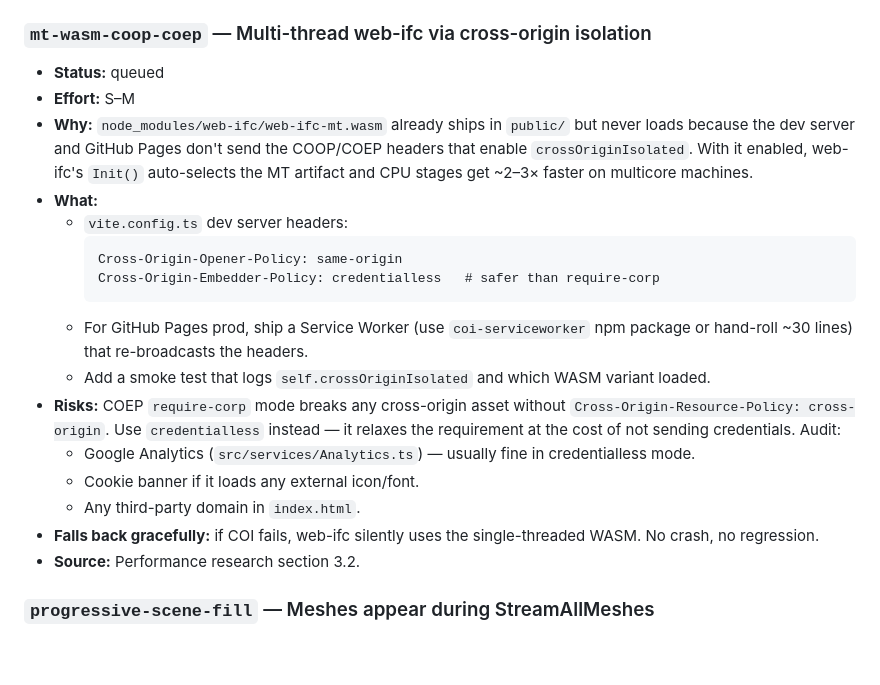
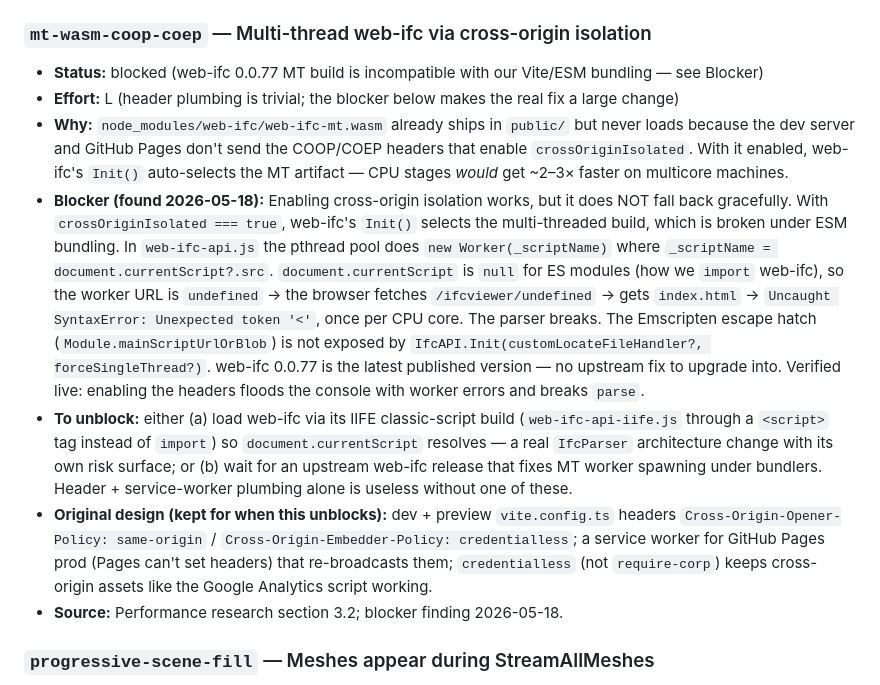
Before and after one commit to magnusfjeldolsen/ifcviewer, a Markdown page: dev/plans/roadmap.md, the part around the change. GitHub-like rendering; blank space fills up the shorter version.

Commit message:
chore: mark mt-wasm-coop-coep roadmap card blocked
Enabling cross-origin isolation makes web-ifc's Init() select the
multi-threaded build, whose pthread pool spawns workers via
new Worker(document.currentScript?.src). currentScript is null when
web-ifc-api.js is consumed as an ES module, so the worker URL is
undefined and the parser breaks. No upstream fix in web-ifc 0.0.77;
unblocking needs a classic-script load of web-ifc or an upstream release.

Co-Authored-By: Claude Opus 4.7 (1M context) <noreply@anthropic.com>

````diff
--- a/dev/plans/roadmap.md
+++ b/dev/plans/roadmap.md
@@ -30,23 +30,13 @@ When a new card is created, default to `queued` and give it a stable slug (kebab
 - **Source:** Performance research from the `claude conversation 2026-05-12`, summarized in `feature/element-inspector` audit. Section 3.1 + 3.10 of the original design doc.
 
 ### `mt-wasm-coop-coep` — Multi-thread web-ifc via cross-origin isolation
-- **Status:** queued
-- **Effort:** S–M
-- **Why:** `node_modules/web-ifc/web-ifc-mt.wasm` already ships in `public/` but never loads because the dev server and GitHub Pages don't send the COOP/COEP headers that enable `crossOriginIsolated`. With it enabled, web-ifc's `Init()` auto-selects the MT artifact and CPU stages get ~2–3× faster on multicore machines.
-- **What:**
-  - `vite.config.ts` dev server headers:
-    ```
-    Cross-Origin-Opener-Policy: same-origin
-    Cross-Origin-Embedder-Policy: credentialless   # safer than require-corp
-    ```
-  - For GitHub Pages prod, ship a Service Worker (use `coi-serviceworker` npm package or hand-roll ~30 lines) that re-broadcasts the headers.
-  - Add a smoke test that logs `self.crossOriginIsolated` and which WASM variant loaded.
-- **Risks:** COEP `require-corp` mode breaks any cross-origin asset without `Cross-Origin-Resource-Policy: cross-origin`. Use `credentialless` instead — it relaxes the requirement at the cost of not sending credentials. Audit:
-  - Google Analytics (`src/services/Analytics.ts`) — usually fine in credentialless mode.
-  - Cookie banner if it loads any external icon/font.
-  - Any third-party domain in `index.html`.
-- **Falls back gracefully:** if COI fails, web-ifc silently uses the single-threaded WASM. No crash, no regression.
-- **Source:** Performance research section 3.2.
+- **Status:** blocked (web-ifc 0.0.77 MT build is incompatible with our Vite/ESM bundling — see Blocker)
+- **Effort:** L (header plumbing is trivial; the blocker below makes the real fix a large change)
+- **Why:** `node_modules/web-ifc/web-ifc-mt.wasm` already ships in `public/` but never loads because the dev server and GitHub Pages don't send the COOP/COEP headers that enable `crossOriginIsolated`. With it enabled, web-ifc's `Init()` auto-selects the MT artifact — CPU stages *would* get ~2–3× faster on multicore machines.
+- **Blocker (found 2026-05-18):** Enabling cross-origin isolation works, but it does NOT fall back gracefully. With `crossOriginIsolated === true`, web-ifc's `Init()` selects the multi-threaded build, which is broken under ESM bundling. In `web-ifc-api.js` the pthread pool does `new Worker(_scriptName)` where `_scriptName = document.currentScript?.src`. `document.currentScript` is `null` for ES modules (how we `import` web-ifc), so the worker URL is `undefined` → the browser fetches `/ifcviewer/undefined` → gets `index.html` → `Uncaught SyntaxError: Unexpected token '<'`, once per CPU core. The parser breaks. The Emscripten escape hatch (`Module.mainScriptUrlOrBlob`) is not exposed by `IfcAPI.Init(customLocateFileHandler?, forceSingleThread?)`. web-ifc 0.0.77 is the latest published version — no upstream fix to upgrade into. Verified live: enabling the headers floods the console with worker errors and breaks `parse`.
+- **To unblock:** either (a) load web-ifc via its IIFE classic-script build (`web-ifc-api-iife.js` through a `<script>` tag instead of `import`) so `document.currentScript` resolves — a real `IfcParser` architecture change with its own risk surface; or (b) wait for an upstream web-ifc release that fixes MT worker spawning under bundlers. Header + service-worker plumbing alone is useless without one of these.
+- **Original design (kept for when this unblocks):** dev + preview `vite.config.ts` headers `Cross-Origin-Opener-Policy: same-origin` / `Cross-Origin-Embedder-Policy: credentialless`; a service worker for GitHub Pages prod (Pages can't set headers) that re-broadcasts them; `credentialless` (not `require-corp`) keeps cross-origin assets like the Google Analytics script working.
+- **Source:** Performance research section 3.2; blocker finding 2026-05-18.
 
 ### `progressive-scene-fill` — Meshes appear during StreamAllMeshes
 - **Status:** queued
````
